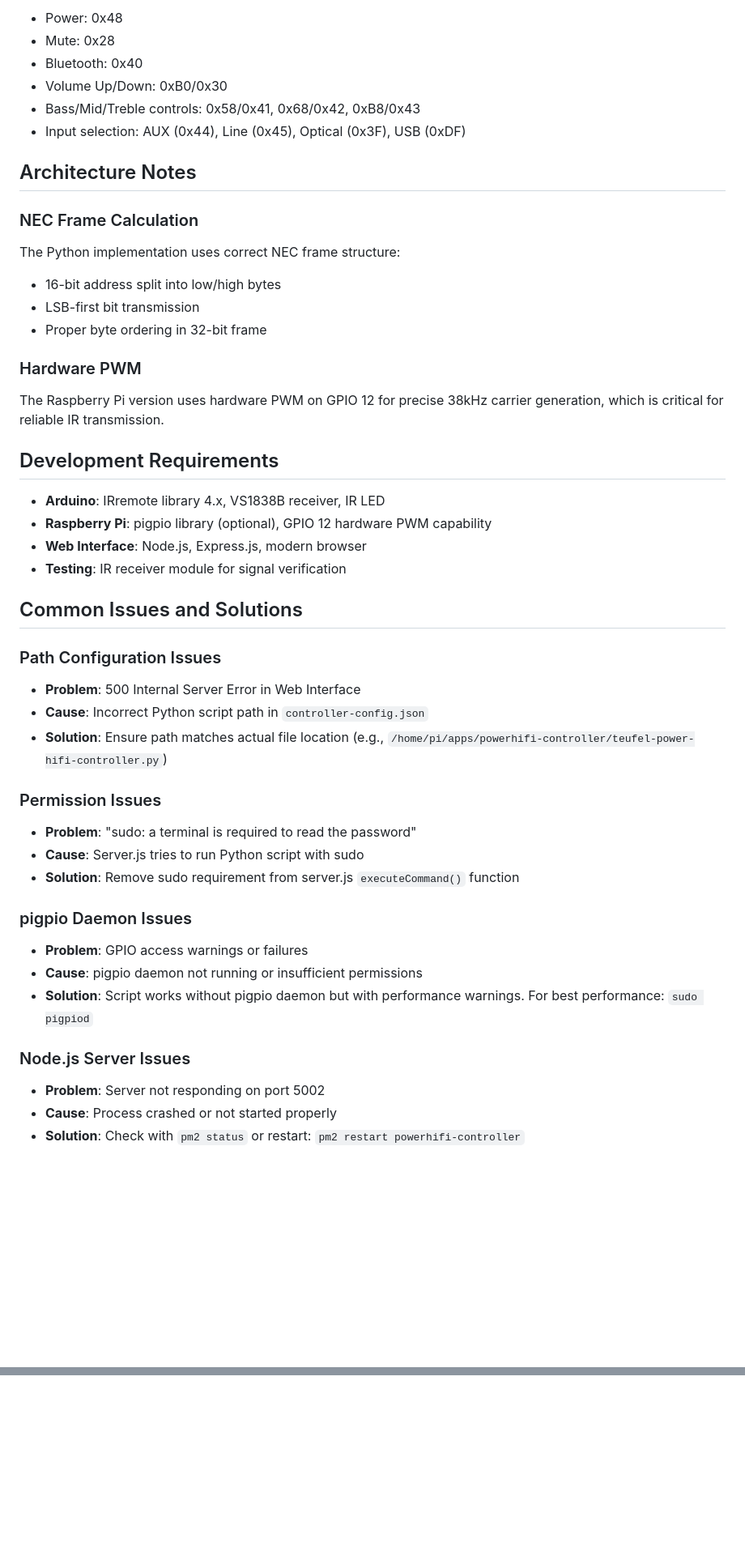
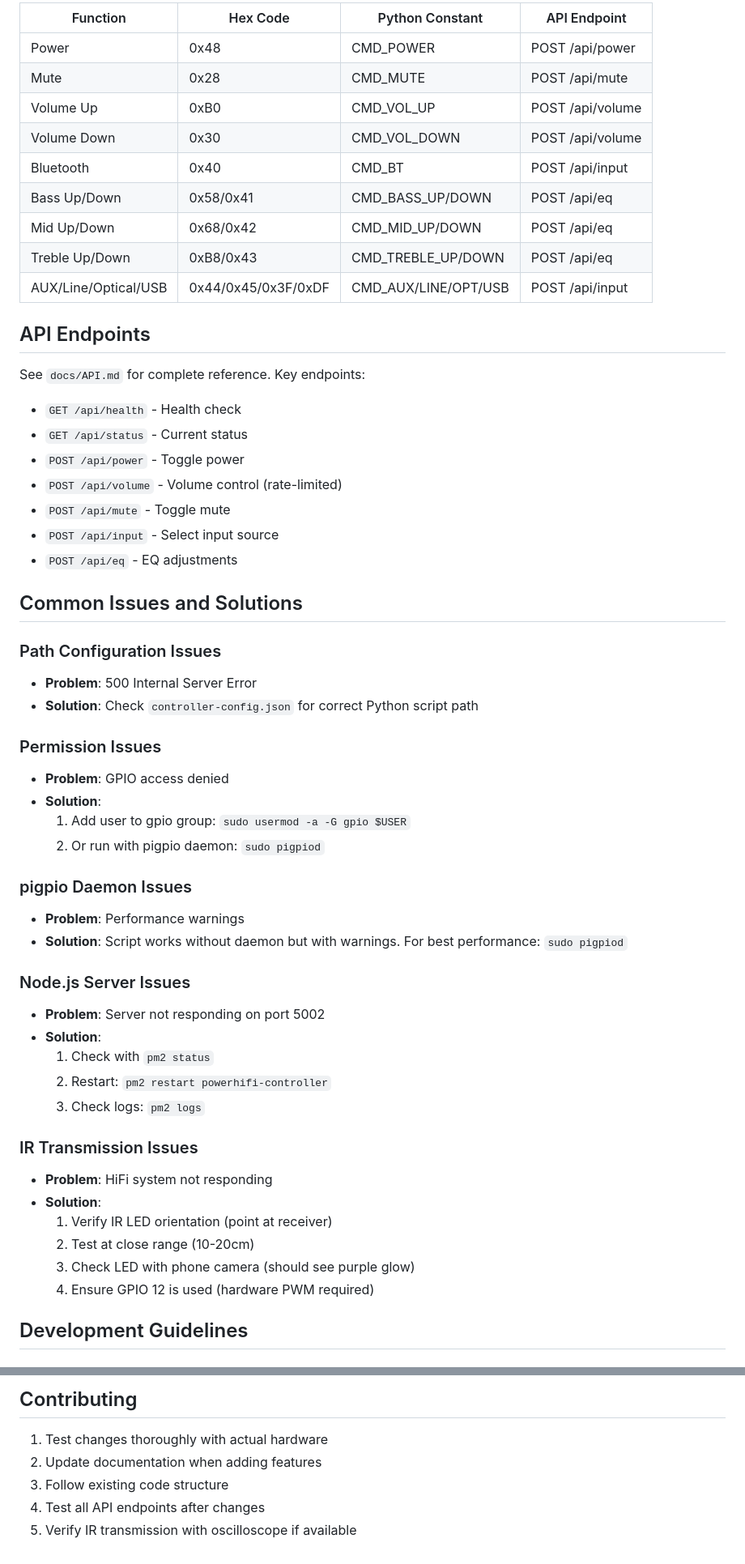
Before and after one commit to pepperonas/teufel-power-hifi-controller, a Markdown page: CLAUDE.md, 2 parts joined by grey strips. Shown at 81% size. Rendered like a GitHub page; blank space fills up the shorter version.

```diff
--- a/CLAUDE.md
+++ b/CLAUDE.md
@@ -53,47 +82,58 @@ All IR codes are defined in `teufel-power-hifi-ir-mapping.csv` and implemented i
 
-- Power: 0x48
-- Mute: 0x28
-- Bluetooth: 0x40
-- Volume Up/Down: 0xB0/0x30
-- Bass/Mid/Treble controls: 0x58/0x41, 0x68/0x42, 0xB8/0x43
-- Input selection: AUX (0x44), Line (0x45), Optical (0x3F), USB (0xDF)
+| Function | Hex Code | Python Constant | API Endpoint |
+|----------|----------|-----------------|--------------|
+| Power | 0x48 | CMD_POWER | POST /api/power |
+| Mute | 0x28 | CMD_MUTE | POST /api/mute |
+| Volume Up | 0xB0 | CMD_VOL_UP | POST /api/volume |
+| Volume Down | 0x30 | CMD_VOL_DOWN | POST /api/volume |
+| Bluetooth | 0x40 | CMD_BT | POST /api/input |
+| Bass Up/Down | 0x58/0x41 | CMD_BASS_UP/DOWN | POST /api/eq |
+| Mid Up/Down | 0x68/0x42 | CMD_MID_UP/DOWN | POST /api/eq |
+| Treble Up/Down | 0xB8/0x43 | CMD_TREBLE_UP/DOWN | POST /api/eq |
+| AUX/Line/Optical/USB | 0x44/0x45/0x3F/0xDF | CMD_AUX/LINE/OPT/USB | POST /api/input |
 
-## Architecture Notes
+## API Endpoints
 
-### NEC Frame Calculation
-The Python implementation uses correct NEC frame structure:
-- 16-bit address split into low/high bytes
-- LSB-first bit transmission
-- Proper byte ordering in 32-bit frame
+See `docs/API.md` for complete reference. Key endpoints:
 
-### Hardware PWM
-The Raspberry Pi version uses hardware PWM on GPIO 12 for precise 38kHz carrier generation, which is critical for reliable IR transmission.
-
-## Development Requirements
-
-- **Arduino**: IRremote library 4.x, VS1838B receiver, IR LED
-- **Raspberry Pi**: pigpio library (optional), GPIO 12 hardware PWM capability
-- **Web Interface**: Node.js, Express.js, modern browser
-- **Testing**: IR receiver module for signal verification
+- `GET /api/health` - Health check
+- `GET /api/status` - Current status
+- `POST /api/power` - Toggle power
+- `POST /api/volume` - Volume control (rate-limited)
+- `POST /api/mute` - Toggle mute
+- `POST /api/input` - Select input source
+- `POST /api/eq` - EQ adjustments
 
 ## Common Issues and Solutions
 
 ### Path Configuration Issues
-- **Problem**: 500 Internal Server Error in Web Interface
-- **Cause**: Incorrect Python script path in `controller-config.json`
-- **Solution**: Ensure path matches actual file location (e.g., `/home/pi/apps/powerhifi-controller/teufel-power-hifi-controller.py`)
+- **Problem**: 500 Internal Server Error
+- **Solution**: Check `controller-config.json` for correct Python script path
 
 ### Permission Issues
-- **Problem**: "sudo: a terminal is required to read the password"
-- **Cause**: Server.js tries to run Python script with sudo
-- **Solution**: Remove sudo requirement from server.js `executeCommand()` function
+- **Problem**: GPIO access denied
+- **Solution**:
+  1. Add user to gpio group: `sudo usermod -a -G gpio $USER`
+  2. Or run with pigpio daemon: `sudo pigpiod`
 
 ### pigpio Daemon Issues
-- **Problem**: GPIO access warnings or failures
-- **Cause**: pigpio daemon not running or insufficient permissions
-- **Solution**: Script works without pigpio daemon but with performance warnings. For best performance: `sudo pigpiod`
+- **Problem**: Performance warnings
+- **Solution**: Script works without daemon but with warnings. For best performance: `sudo pigpiod`
 
 ### Node.js Server Issues
 - **Problem**: Server not responding on port 5002
-- **Cause**: Process crashed or not started properly
-- **Solution**: Check with `pm2 status` or restart: `pm2 restart powerhifi-controller`
+- **Solution**:
+  1. Check with `pm2 status`
+  2. Restart: `pm2 restart powerhifi-controller`
+  3. Check logs: `pm2 logs`
+
+### IR Transmission Issues
+- **Problem**: HiFi system not responding
+- **Solution**:
+  1. Verify IR LED orientation (point at receiver)
+  2. Test at close range (10-20cm)
+  3. Check LED with phone camera (should see purple glow)
+  4. Ensure GPIO 12 is used (hardware PWM required)
+
+## Development Guidelines
+
@@ -99,0 +219,7 @@ The Raspberry Pi version uses hardware PWM on GPIO 12 for precise 38kHz carrier
+## Contributing
+
+1. Test changes thoroughly with actual hardware
+2. Update documentation when adding features
+3. Follow existing code structure
+4. Test all API endpoints after changes
+5. Verify IR transmission with oscilloscope if available
```
Also changed, not shown: other parts of CLAUDE.md (+132 -24 lines).
